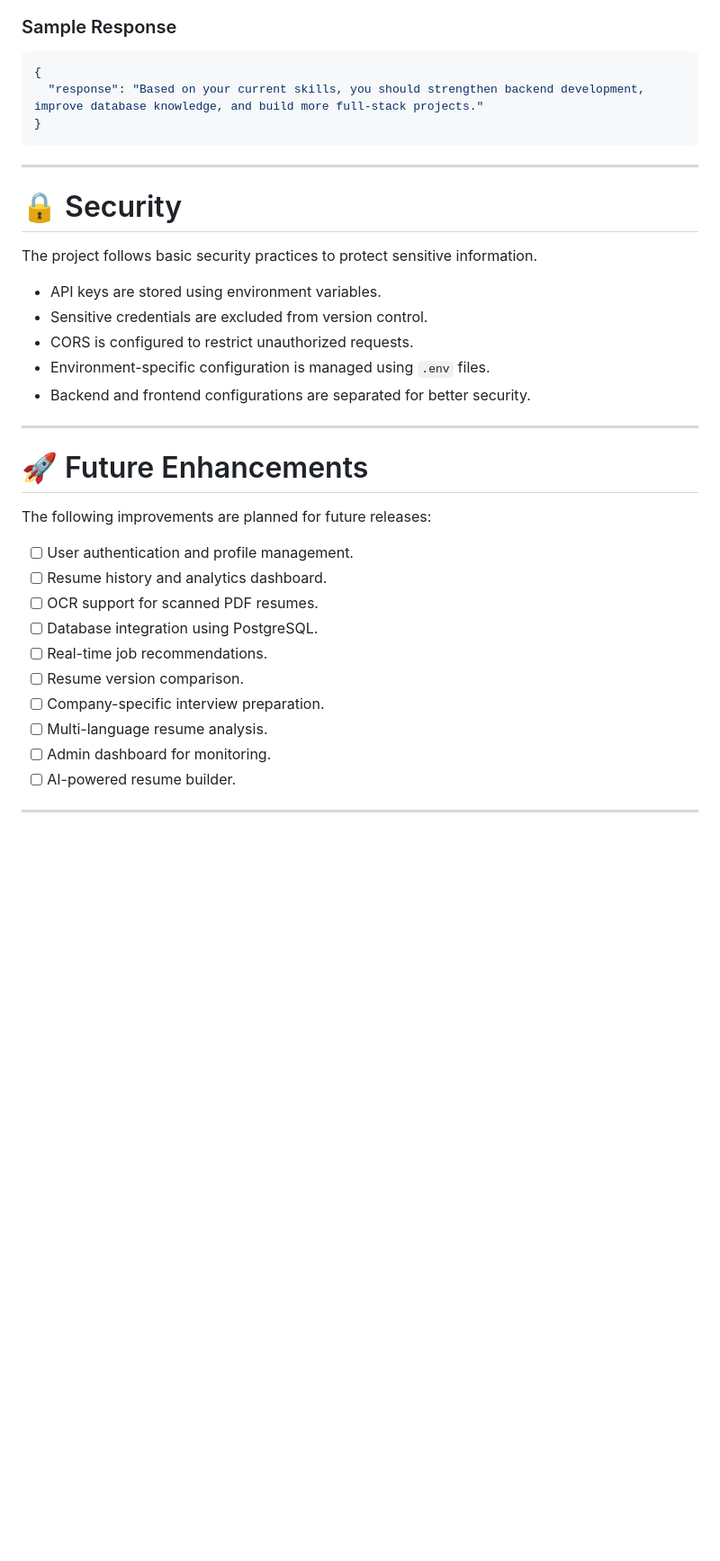
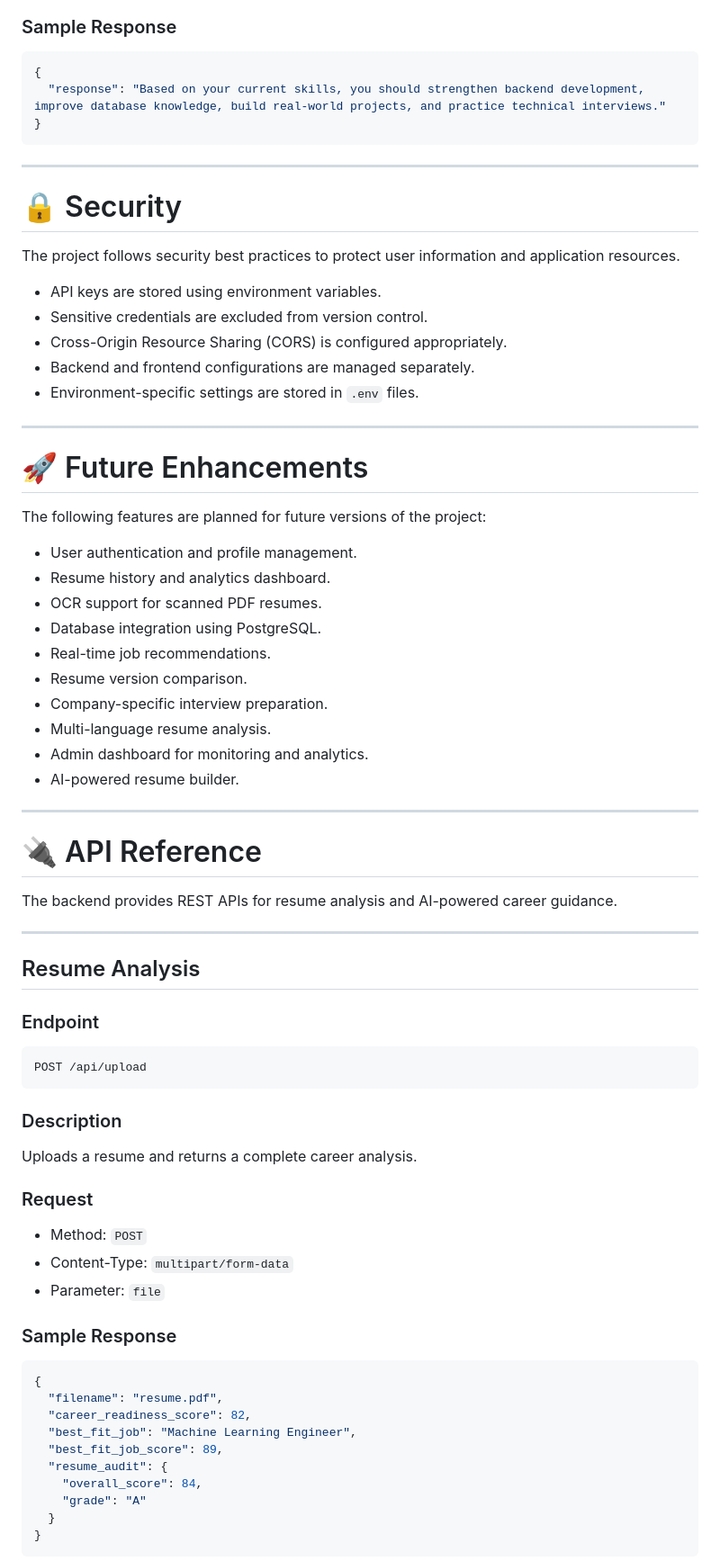
Before and after one commit to Pradakshina07/AI-Driven-Skill-to-Employee-Mapping-Platform, a Markdown page: README.md, the part around one of its changes. Shown at 90% size. Rendered like a GitHub page; blank space fills up the shorter version.

````diff
--- a/README.md
+++ b/README.md
@@ -414,7 +227,7 @@ Provides AI-powered career guidance.
 
 ```json
 {
-  "response": "Based on your current skills, you should strengthen backend development, improve database knowledge, and build more full-stack projects."
+  "response": "Based on your current skills, you should strengthen backend development, improve database knowledge, build real-world projects, and practice technical interviews."
 }
 ```
 
@@ -422,30 +235,68 @@ Provides AI-powered career guidance.
 
 # 🔒 Security
 
-The project follows basic security practices to protect sensitive information.
+The project follows security best practices to protect user information and application resources.
 
-- API keys are stored using environment variables.
-- Sensitive credentials are excluded from version control.
-- CORS is configured to restrict unauthorized requests.
-- Environment-specific configuration is managed using `.env` files.
-- Backend and frontend configurations are separated for better security.
+* API keys are stored using environment variables.
+* Sensitive credentials are excluded from version control.
+* Cross-Origin Resource Sharing (CORS) is configured appropriately.
+* Backend and frontend configurations are managed separately.
+* Environment-specific settings are stored in `.env` files.
 
 ---
 
 # 🚀 Future Enhancements
 
-The following improvements are planned for future releases:
+The following features are planned for future versions of the project:
 
-- [ ] User authentication and profile management.
-- [ ] Resume history and analytics dashboard.
-- [ ] OCR support for scanned PDF resumes.
-- [ ] Database integration using PostgreSQL.
-- [ ] Real-time job recommendations.
-- [ ] Resume version comparison.
-- [ ] Company-specific interview preparation.
-- [ ] Multi-language resume analysis.
-- [ ] Admin dashboard for monitoring.
-- [ ] AI-powered resume builder.
+* User authentication and profile management.
+* Resume history and analytics dashboard.
+* OCR support for scanned PDF resumes.
+* Database integration using PostgreSQL.
+* Real-time job recommendations.
+* Resume version comparison.
+* Company-specific interview preparation.
+* Multi-language resume analysis.
+* Admin dashboard for monitoring and analytics.
+* AI-powered resume builder.
+
+---
+# 🔌 API Reference
+
+The backend provides REST APIs for resume analysis and AI-powered career guidance.
 
 ---
 
+## Resume Analysis
+
+### Endpoint
+
+```http
+POST /api/upload
+```
+
+### Description
+
+Uploads a resume and returns a complete career analysis.
+
+### Request
+
+* Method: `POST`
+* Content-Type: `multipart/form-data`
+* Parameter: `file`
+
+### Sample Response
+
+```json
+{
+  "filename": "resume.pdf",
+  "career_readiness_score": 82,
+  "best_fit_job": "Machine Learning Engineer",
+  "best_fit_job_score": 89,
+  "resume_audit": {
+    "overall_score": 84,
+    "grade": "A"
+  }
+}
+```
+
````
Also changed, not shown: other parts of README.md (+162 -272 lines).
